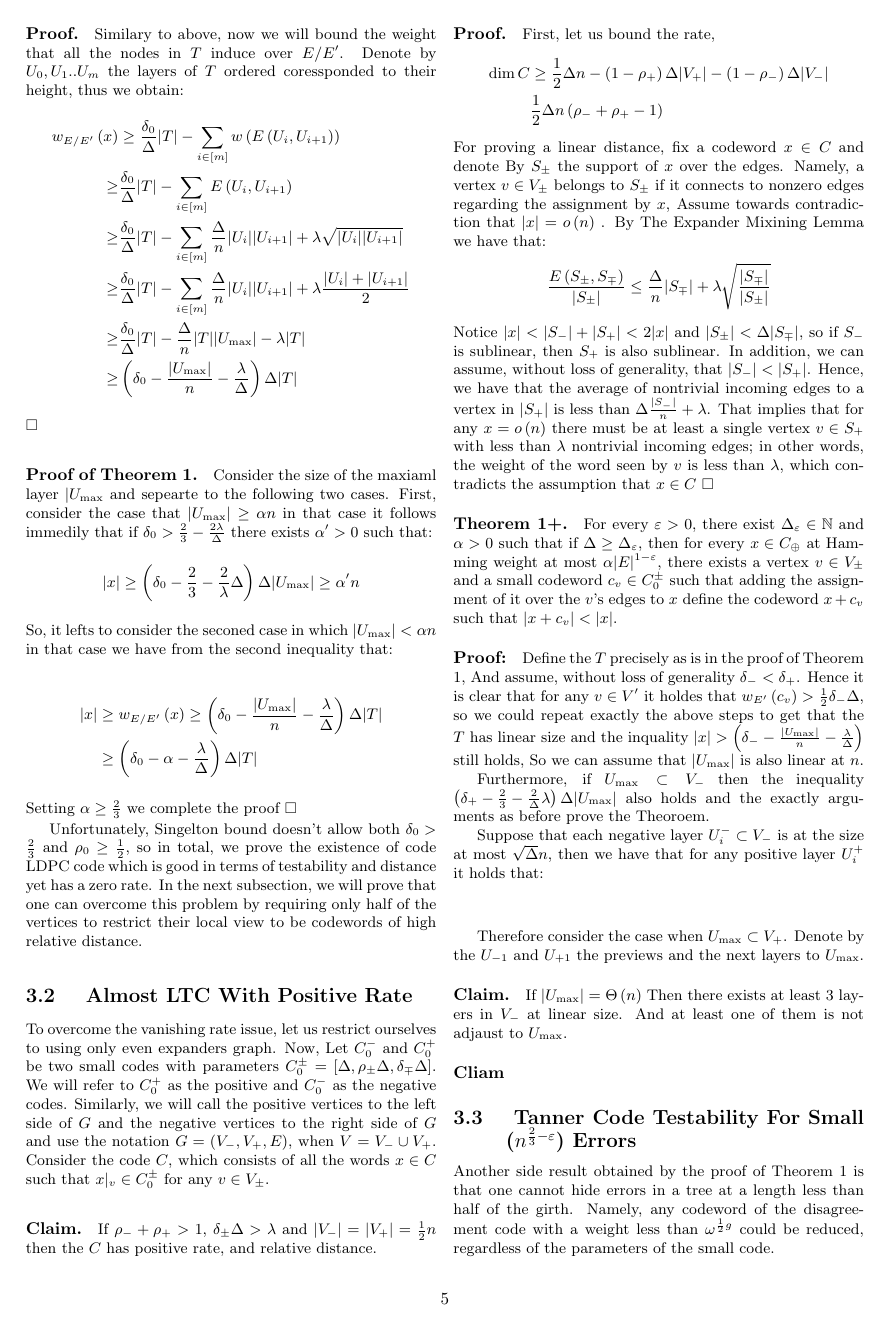
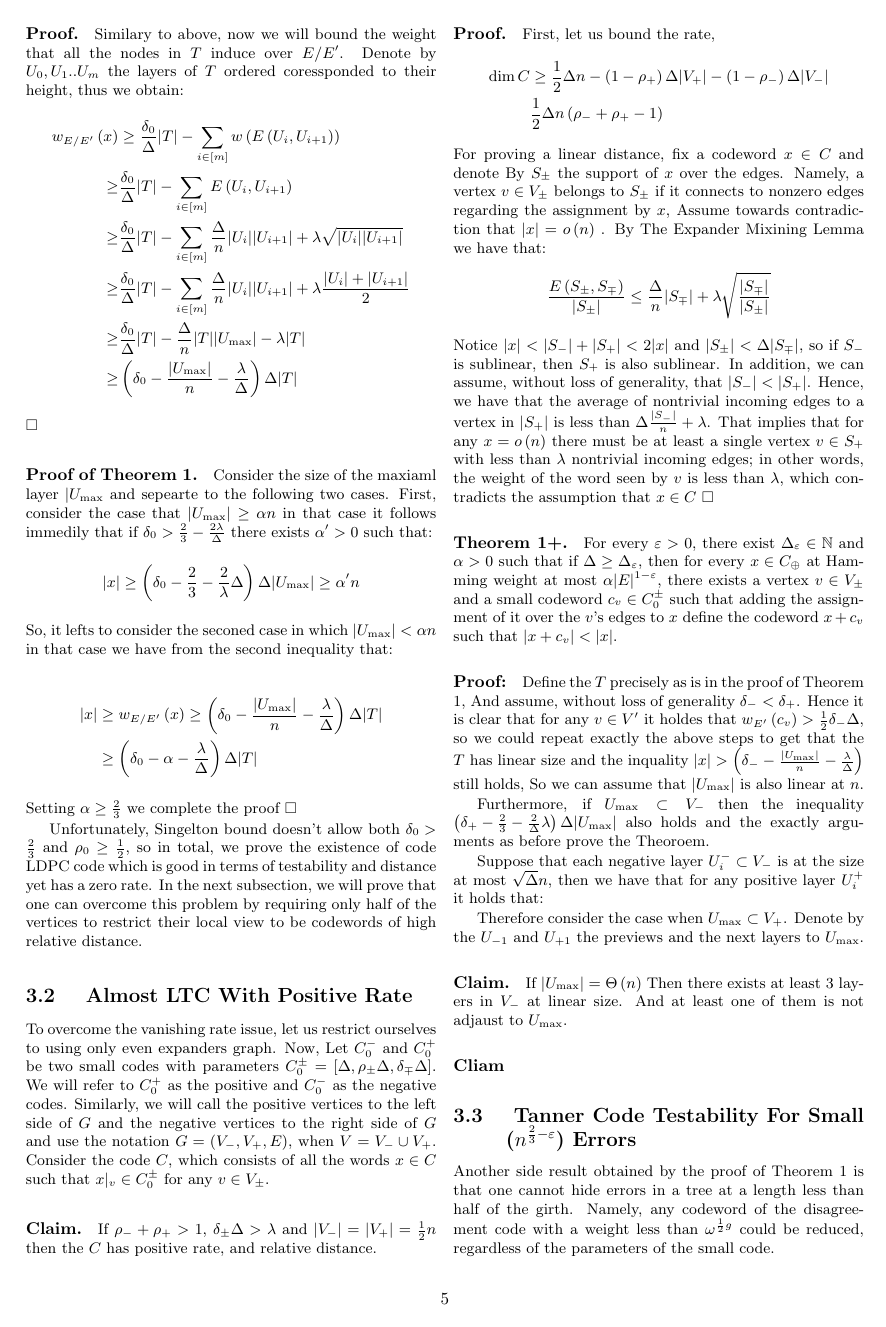
Before and after one commit to dudupo/Academic, a LaTeX document (projects/NLTES_project/ldpc_ltc.tex): page 5 of 7. The pictures show the PDF file projects/pdfs/ldpc_ltc.pdf that the author committed with the source.

Commit message:
compiling -Sat Dec 31 09:10:52 AM IST 2022

```diff
--- a/projects/NLTES_project/ldpc_ltc.tex
+++ b/projects/NLTES_project/ldpc_ltc.tex
@@ -327,11 +327,11 @@ Furthermore, if $U_{\max} \subset V_{-}$ then the inequality $\left( \delta_{+}
 
 Suppose that each negative layer $U_{i}^{-} \subset V_{-}$ is at the size at most $\sqrt{\Delta}n$, then we have that for any positive layer $U_{i}^{+}$ it holds that:
 
-\begin{equation*}
-  \begin{split}
-    w_{E/E^{\prime}\left( x|_{U_{i}^{+}} \right)  \le \frac{1}{2}\delta_{-}\Delta
-  \end{split}
-\end{equation*}
+%\begin{equation*}
+ % \begin{split}
+  %  w_{E/E^{\prime}\left( x|_{U_{i}^{+}} \right)  \le \frac{1}{2}\delta_{-}\Delta
+ % \end{split}
+%\end{equation*}
 
 
 
```
Also changed, not shown: projects/pdfs/ldpc_ltc.pdf.
